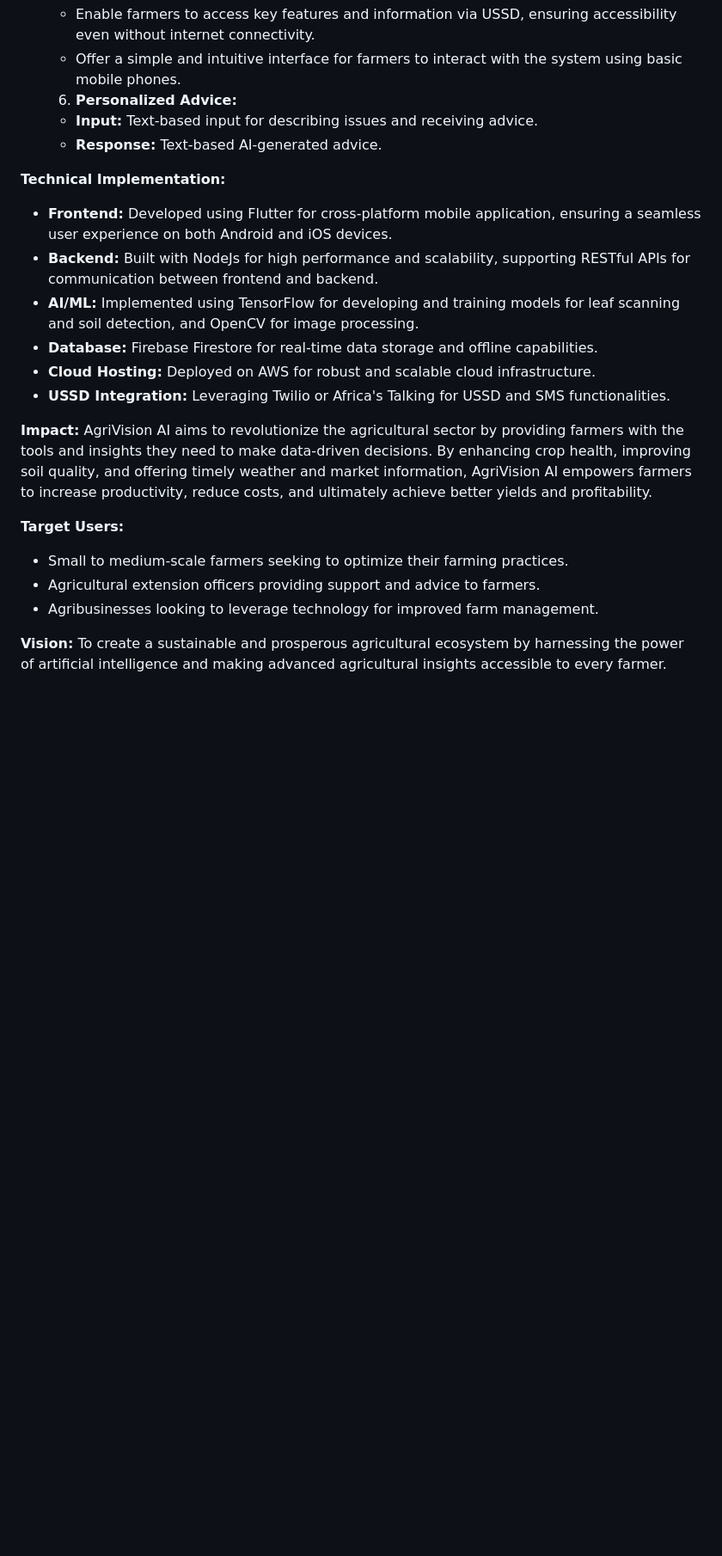
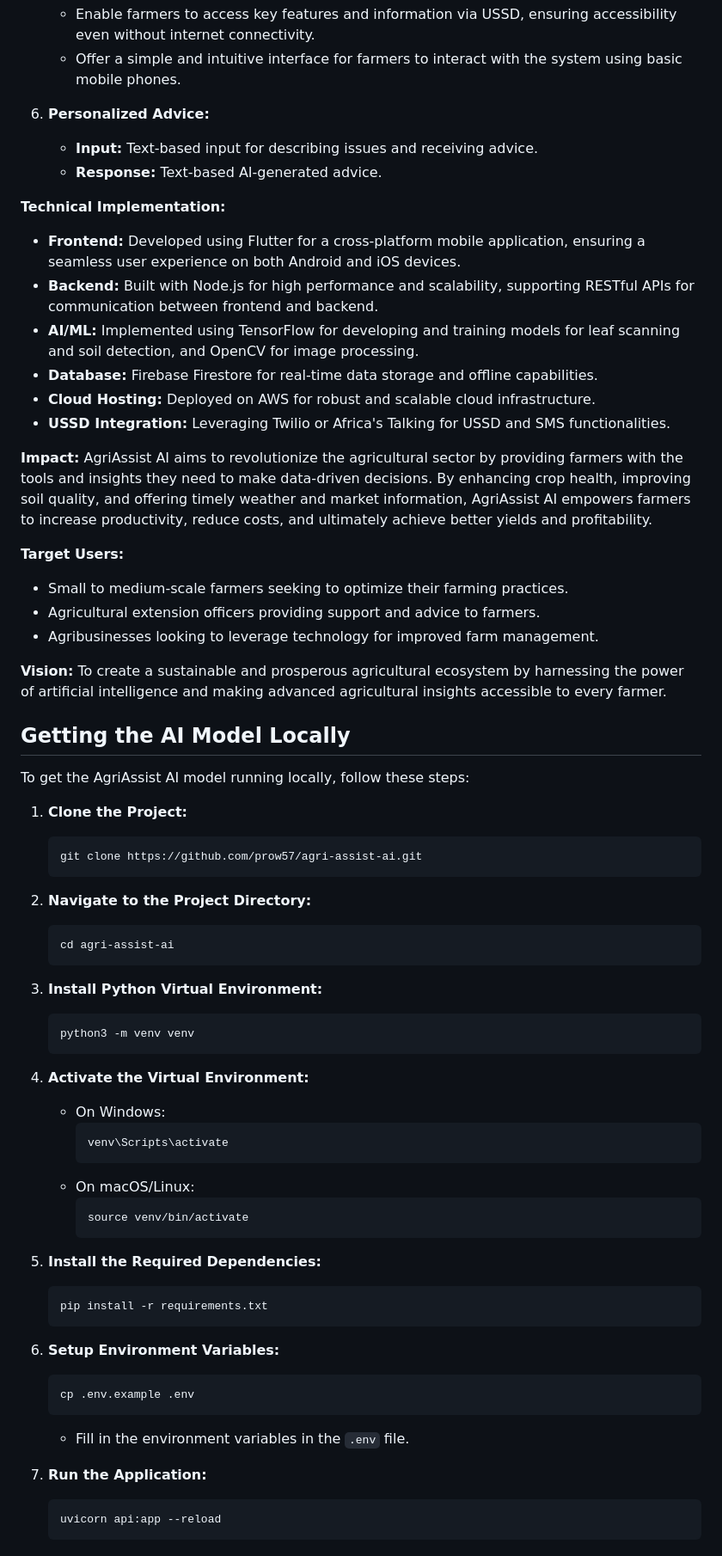
Before and after one commit to prow57/agri-assist-ai, a Markdown page: README.md, the part around one of its changes. Shown at 86% size. GitHub-like rendering; blank space fills up the shorter version.

````diff
--- a/README.md
+++ b/README.md
@@ -30,20 +30,20 @@ AgriAssist-AI is an innovative AI-driven agricultural advisory and system design
    - Enable farmers to access key features and information via USSD, ensuring accessibility even without internet connectivity.
    - Offer a simple and intuitive interface for farmers to interact with the system using basic mobile phones.
 
-   6. **Personalized Advice:**
+6. **Personalized Advice:**
    - **Input:** Text-based input for describing issues and receiving advice.
    - **Response:** Text-based AI-generated advice.
 
 **Technical Implementation:**
-- **Frontend:** Developed using Flutter for cross-platform mobile application, ensuring a seamless user experience on both Android and iOS devices.
-- **Backend:** Built with NodeJs for high performance and scalability, supporting RESTful APIs for communication between frontend and backend.
+- **Frontend:** Developed using Flutter for a cross-platform mobile application, ensuring a seamless user experience on both Android and iOS devices.
+- **Backend:** Built with Node.js for high performance and scalability, supporting RESTful APIs for communication between frontend and backend.
 - **AI/ML:** Implemented using TensorFlow for developing and training models for leaf scanning and soil detection, and OpenCV for image processing.
 - **Database:** Firebase Firestore for real-time data storage and offline capabilities.
 - **Cloud Hosting:** Deployed on AWS for robust and scalable cloud infrastructure.
 - **USSD Integration:** Leveraging Twilio or Africa's Talking for USSD and SMS functionalities.
 
 **Impact:**
-AgriVision AI aims to revolutionize the agricultural sector by providing farmers with the tools and insights they need to make data-driven decisions. By enhancing crop health, improving soil quality, and offering timely weather and market information, AgriVision AI empowers farmers to increase productivity, reduce costs, and ultimately achieve better yields and profitability.
+AgriAssist AI aims to revolutionize the agricultural sector by providing farmers with the tools and insights they need to make data-driven decisions. By enhancing crop health, improving soil quality, and offering timely weather and market information, AgriAssist AI empowers farmers to increase productivity, reduce costs, and ultimately achieve better yields and profitability.
 
 **Target Users:**
 - Small to medium-scale farmers seeking to optimize their farming practices.
@@ -52,3 +52,43 @@ AgriVision AI aims to revolutionize the agricultural sector by providing farmers
 
 **Vision:**
 To create a sustainable and prosperous agricultural ecosystem by harnessing the power of artificial intelligence and making advanced agricultural insights accessible to every farmer.
+
+## Getting the AI Model Locally
+
+To get the AgriAssist AI model running locally, follow these steps:
+
+1. **Clone the Project:**
+   ```bash
+   git clone https://github.com/prow57/agri-assist-ai.git
+   ```
+2. **Navigate to the Project Directory:**
+   ```bash
+   cd agri-assist-ai
+   ```
+3. **Install Python Virtual Environment:**
+   ```bash
+   python3 -m venv venv
+   ```
+4. **Activate the Virtual Environment:**
+   - On Windows:
+     ```bash
+     venv\Scripts\activate
+     ```
+   - On macOS/Linux:
+     ```bash
+     source venv/bin/activate
+     ```
+5. **Install the Required Dependencies:**
+   ```bash
+   pip install -r requirements.txt
+   ```
+6. **Setup Environment Variables:**
+   ```bash
+   cp .env.example .env
+   ```
+   - Fill in the environment variables in the `.env` file.
+
+7. **Run the Application:**
+   ```bash
+   uvicorn api:app --reload
+   ```
````
Also changed, not shown: other parts of README.md (+4 -4 lines).
